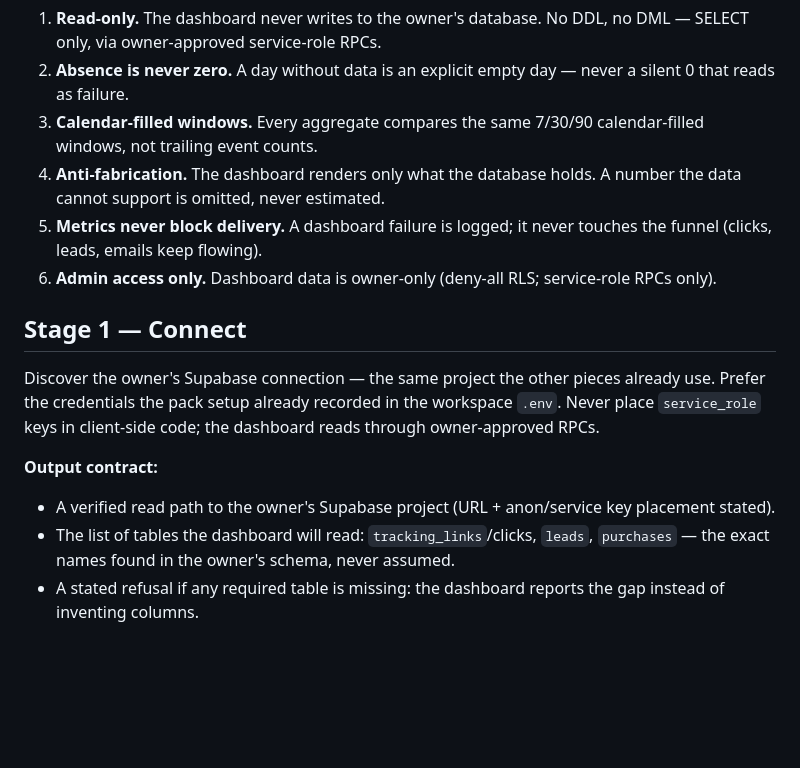
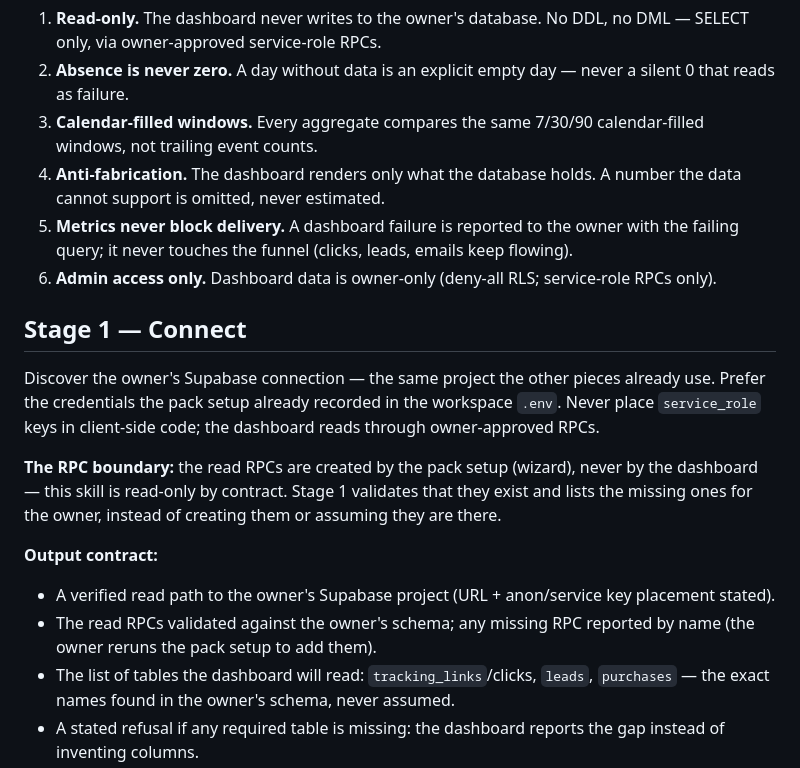
Before and after one commit to luisroquette-labs/My_Dashboard_Makes_Me_Proud, a Markdown page: SKILL.md, the part around the change. GitHub-like rendering; blank space fills up the shorter version.

Commit message:
Close the RPC boundary gap and name the failure path
Stage 1 now states who creates the read RPCs (the pack setup,
never the read-only dashboard) and reports missing ones by name.
Hard rule 5 now says failures are reported with the failing
query instead of being "logged" with no destination.

Co-Authored-By: Claude <noreply@anthropic.com>

```diff
--- a/SKILL.md
+++ b/SKILL.md
@@ -19,15 +19,18 @@ The MEASURE layer of the MARKETING 4.0 pack. It does not generate traffic, conve
 2. **Absence is never zero.** A day without data is an explicit empty day — never a silent 0 that reads as failure.
 3. **Calendar-filled windows.** Every aggregate compares the same 7/30/90 calendar-filled windows, not trailing event counts.
 4. **Anti-fabrication.** The dashboard renders only what the database holds. A number the data cannot support is omitted, never estimated.
-5. **Metrics never block delivery.** A dashboard failure is logged; it never touches the funnel (clicks, leads, emails keep flowing).
+5. **Metrics never block delivery.** A dashboard failure is reported to the owner with the failing query; it never touches the funnel (clicks, leads, emails keep flowing).
 6. **Admin access only.** Dashboard data is owner-only (deny-all RLS; service-role RPCs only).
 
 ## Stage 1 — Connect
 
 Discover the owner's Supabase connection — the same project the other pieces already use. Prefer the credentials the pack setup already recorded in the workspace `.env`. Never place `service_role` keys in client-side code; the dashboard reads through owner-approved RPCs.
 
+**The RPC boundary:** the read RPCs are created by the pack setup (wizard), never by the dashboard — this skill is read-only by contract. Stage 1 validates that they exist and lists the missing ones for the owner, instead of creating them or assuming they are there.
+
 **Output contract:**
 - A verified read path to the owner's Supabase project (URL + anon/service key placement stated).
+- The read RPCs validated against the owner's schema; any missing RPC reported by name (the owner reruns the pack setup to add them).
 - The list of tables the dashboard will read: `tracking_links`/clicks, `leads`, `purchases` — the exact names found in the owner's schema, never assumed.
 - A stated refusal if any required table is missing: the dashboard reports the gap instead of inventing columns.
 
```
